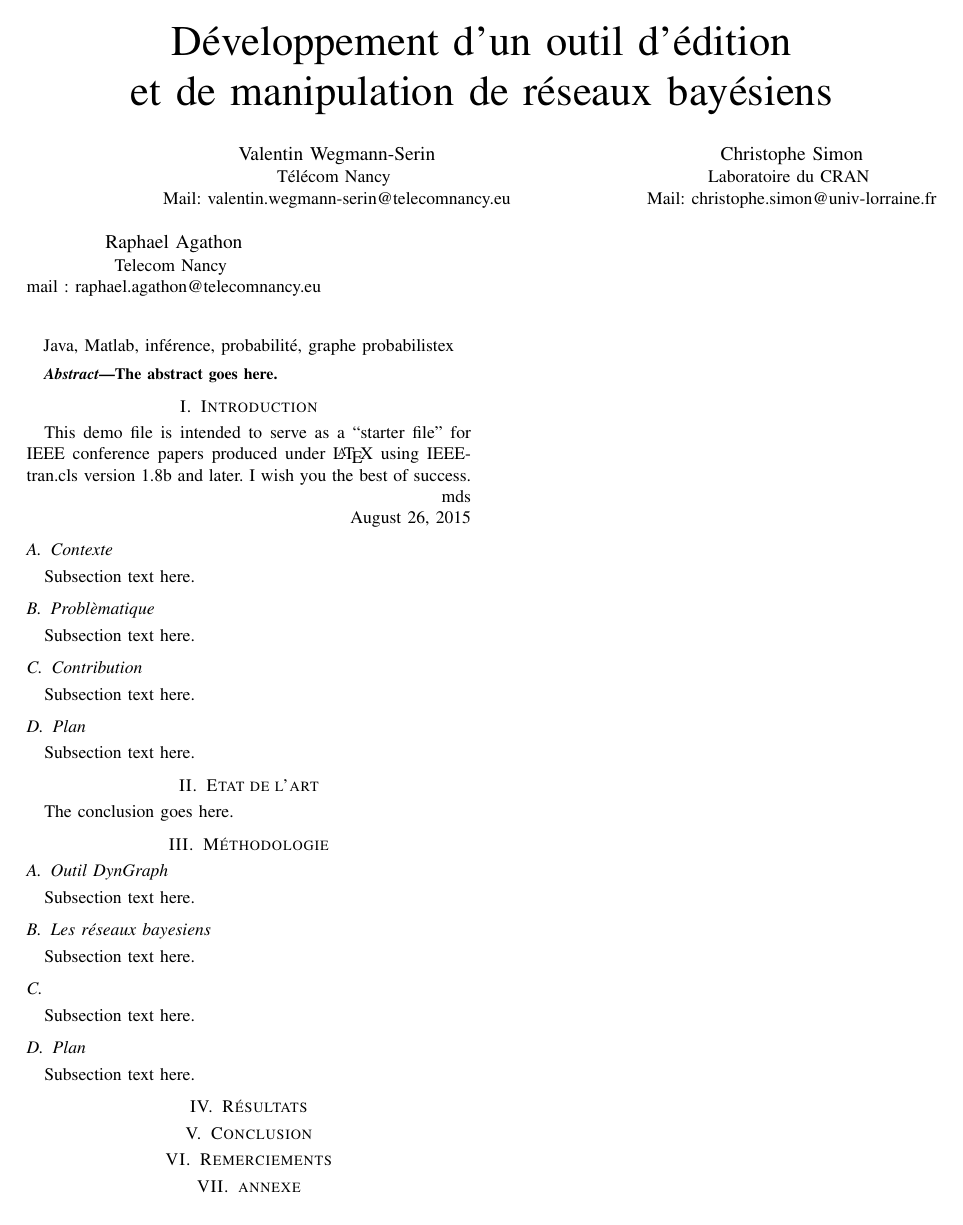
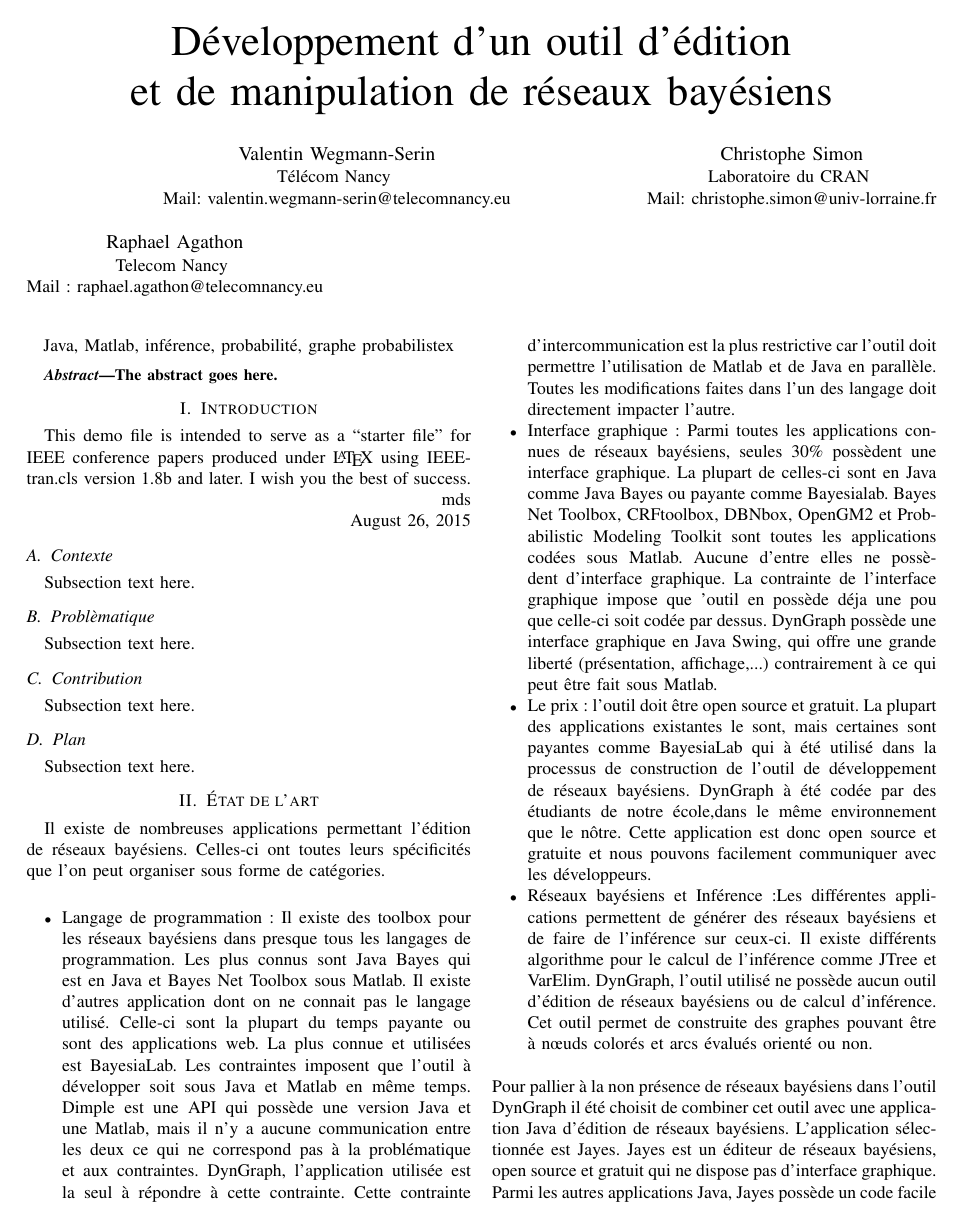
Before and after one commit to SifGreyWolf/pidr-2017, a LaTeX paper (templateIEEE_PIDR.tex): the whole page before the commit and page 1 of 2 after it. Compiled offline with pdfLaTeX.

Commit message:
Etat de l'art

```diff
--- a/templateIEEE_PIDR.tex
+++ b/templateIEEE_PIDR.tex
@@ -524,10 +524,20 @@ Subsection text here.
 
 
 
-\section{Etat de l'art}
-The conclusion goes here.
+\section{État de l'art}
+Il existe de nombreuses applications permettant l'édition de réseaux bayésiens. Celles-ci ont toutes leurs spécificités que l'on peut organiser sous forme de catégories. \\
+\begin{itemize}
+	\item{Langage de programmation :} Il existe des toolbox pour les réseaux bayésiens dans presque tous les langages de programmation. Les plus connus sont Java Bayes qui est en Java et Bayes Net Toolbox sous Matlab. Il existe d'autres application dont on ne connait pas le langage utilisé. Celle-ci sont la plupart du temps payante ou sont des applications web. La plus connue et utilisées est BayesiaLab. Les contraintes imposent que l'outil à développer soit sous Java et Matlab en même temps. Dimple est une API qui possède une version Java et une Matlab, mais il n'y a aucune communication entre les deux ce qui ne correspond pas à la problématique et aux contraintes. DynGraph, l'application utilisée est la seul à répondre à cette contrainte. Cette contrainte d'intercommunication est la plus restrictive car l'outil doit permettre l'utilisation de Matlab et de Java en parallèle. Toutes les modifications faites dans l'un des langage doit directement impacter l'autre.
 
+	\item{Interface graphique :} Parmi toutes les applications connues de réseaux bayésiens, seules 30\% possèdent une interface graphique. La plupart de celles-ci sont en Java comme Java Bayes ou payante comme Bayesialab. Bayes Net Toolbox, CRFtoolbox, DBNbox, OpenGM2 et Probabilistic Modeling Toolkit sont toutes les applications codées sous Matlab. Aucune d'entre elles ne possèdent d'interface graphique. La contrainte de l'interface graphique impose que 'outil en possède déja une pou que celle-ci soit codée par dessus. DynGraph possède une interface graphique en Java Swing, qui offre une grande liberté (présentation, affichage,...) contrairement à ce qui peut être fait sous Matlab.
 
+	\item{Le prix :} l'outil doit être open source et gratuit. La plupart des applications  existantes le sont, mais certaines sont payantes comme BayesiaLab qui à été utilisé dans la processus de construction de l'outil de développement de réseaux bayésiens. DynGraph à été codée par des étudiants de notre école,dans le même environnement que le nôtre. Cette application est donc open source et gratuite et nous pouvons facilement communiquer avec les développeurs.
+
+	\item{Réseaux bayésiens et Inférence :}Les différentes applications permettent de générer des réseaux bayésiens et de faire de l'inférence sur ceux-ci. Il existe différents algorithme pour le calcul de l'inférence comme JTree et VarElim. DynGraph, l'outil utilisé ne possède aucun outil d'édition de réseaux bayésiens ou de calcul d'inférence. Cet outil permet de construite des graphes pouvant être à nœuds colorés et arcs évalués orienté ou non.
+
+\end{itemize}
+\\
+Pour pallier à la non présence de réseaux bayésiens dans l'outil DynGraph il été choisit de combiner cet outil avec une application Java d'édition de réseaux bayésiens. L'application sélectionnée est Jayes. Jayes est un éditeur de réseaux bayésiens, open source et gratuit qui ne dispose pas d'interface graphique. Parmi les autres applications Java, Jayes possède un code facile de compréhension et permettant une réécriture du code plus facile.
 
 
 % conference papers do not normally have an appendix
```
Also changed, not shown: templateIEEE_PIDR.pdf (added), templateIEEE_PIDR.tex (2 more changed lines), 3 other files.
